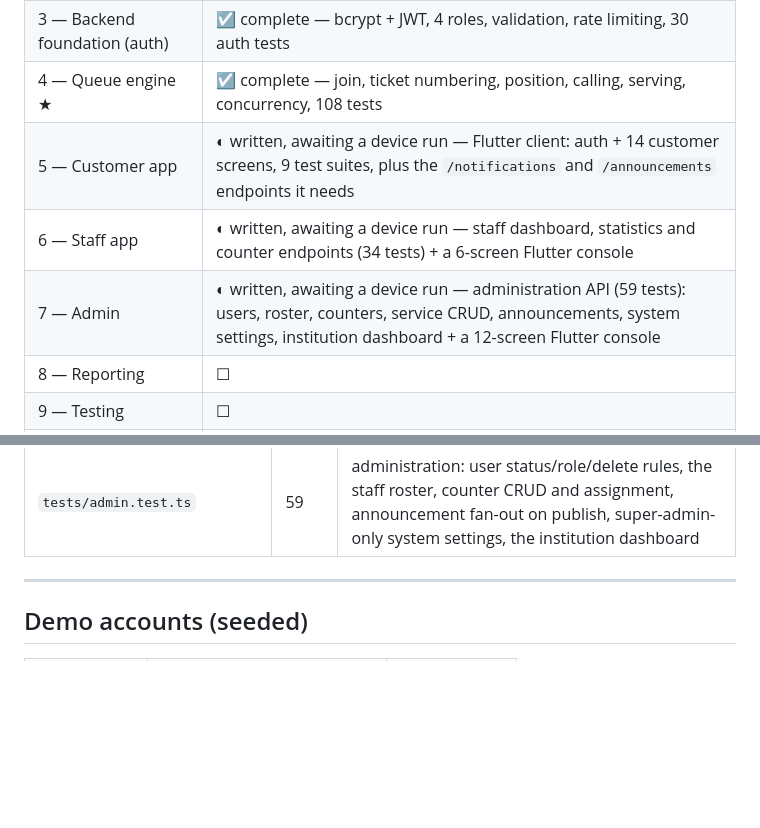
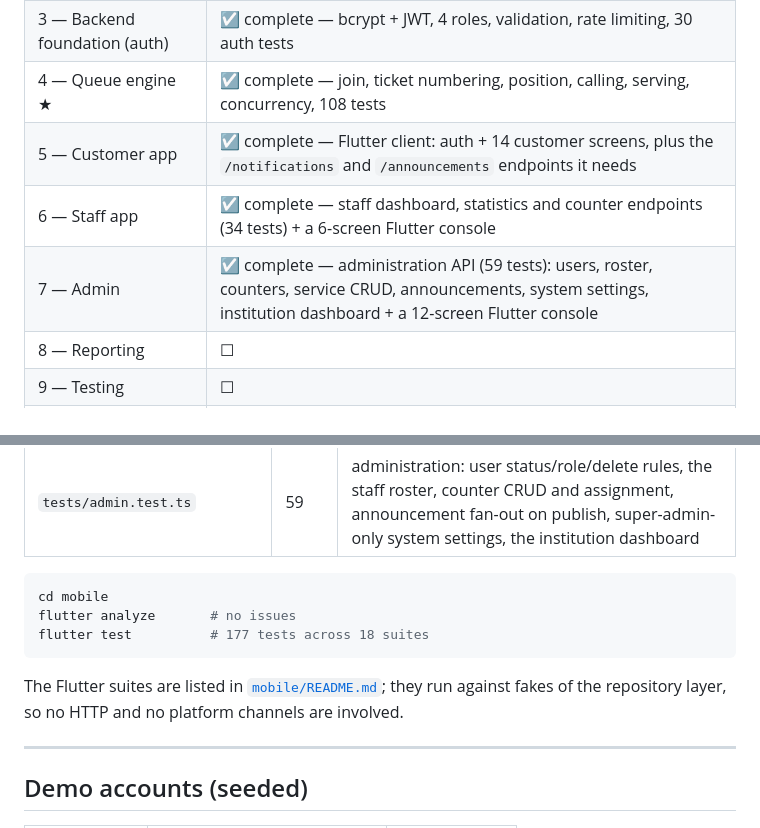
Before and after one commit to devlenrue/Smart-Queue-Management-System, a Markdown page: README.md, 2 parts joined by grey strips. GitHub-like rendering; blank space fills up the shorter version.

````diff
--- a/README.md
+++ b/README.md
@@ -16,9 +16,9 @@
 | 2 — Database | ☑ complete — 14 tables, 5 migrations × 2 dialects, deterministic seed, 20 schema tests |
 | 3 — Backend foundation (auth) | ☑ complete — bcrypt + JWT, 4 roles, validation, rate limiting, 30 auth tests |
 | 4 — Queue engine ★ | ☑ complete — join, ticket numbering, position, calling, serving, concurrency, 108 tests |
-| 5 — Customer app | ◐ written, awaiting a device run — Flutter client: auth + 14 customer screens, 9 test suites, plus the `/notifications` and `/announcements` endpoints it needs |
-| 6 — Staff app | ◐ written, awaiting a device run — staff dashboard, statistics and counter endpoints (34 tests) + a 6-screen Flutter console |
-| 7 — Admin | ◐ written, awaiting a device run — administration API (59 tests): users, roster, counters, service CRUD, announcements, system settings, institution dashboard + a 12-screen Flutter console |
+| 5 — Customer app | ☑ complete — Flutter client: auth + 14 customer screens, plus the `/notifications` and `/announcements` endpoints it needs |
+| 6 — Staff app | ☑ complete — staff dashboard, statistics and counter endpoints (34 tests) + a 6-screen Flutter console |
+| 7 — Admin | ☑ complete — administration API (59 tests): users, roster, counters, service CRUD, announcements, system settings, institution dashboard + a 12-screen Flutter console |
 | 8 — Reporting | ☐ |
 | 9 — Testing | ☐ |
 | 10 — Documentation | ☐ |
@@ -140,6 +140,15 @@ npm test              # 309 tests
 | `tests/staff.test.ts` | 34 | the staff console: Rule 4 assignment scoping, Rule 5 counter conflicts, the on/off-duty switch, the dashboard, statistics attribution, handled-ticket history, §74 steps 7–13 |
 | `tests/admin.test.ts` | 59 | administration: user status/role/delete rules, the staff roster, counter CRUD and assignment, announcement fan-out on publish, super-admin-only system settings, the institution dashboard |
 
+```bash
+cd mobile
+flutter analyze       # no issues
+flutter test          # 177 tests across 18 suites
+```
+
+The Flutter suites are listed in [`mobile/README.md`](mobile/README.md#2-tests); they run against
+fakes of the repository layer, so no HTTP and no platform channels are involved.
+
 ---
 
 ## Demo accounts (seeded)
````
Also changed, not shown: docs/roadmap.md (+7 -7 lines), mobile/README.md (+4 -2 lines).
